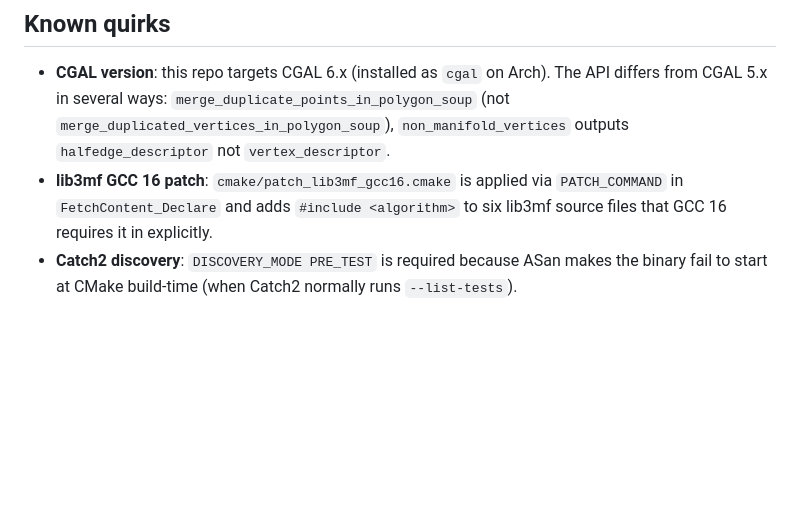
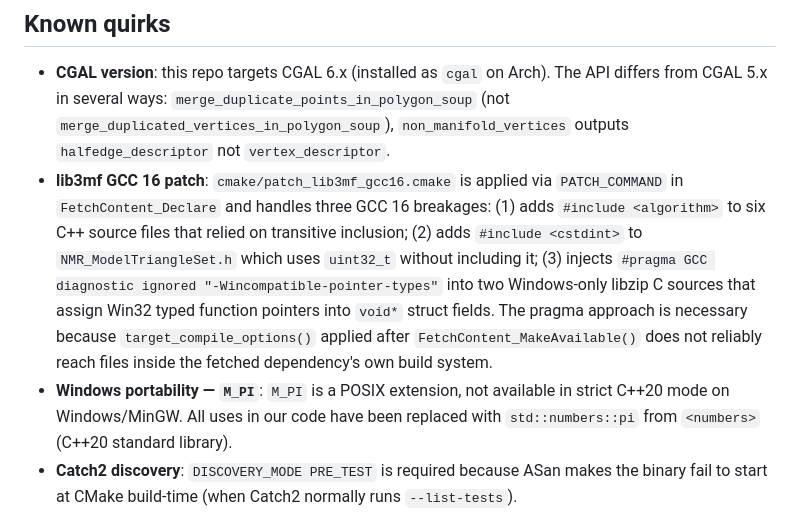
Before and after one commit to Cracksoldier/model-repair, a Markdown page: CLAUDE.md, the part around one of its changes. GitHub-like rendering; blank space fills up the shorter version.

```diff
--- a/CLAUDE.md
+++ b/CLAUDE.md
@@ -148,6 +166,7 @@ Each step file implements one private method of `RepairPipeline`. The order is a
 ## Known quirks
 
 - **CGAL version**: this repo targets CGAL 6.x (installed as `cgal` on Arch). The API differs from CGAL 5.x in several ways: `merge_duplicate_points_in_polygon_soup` (not `merge_duplicated_vertices_in_polygon_soup`), `non_manifold_vertices` outputs `halfedge_descriptor` not `vertex_descriptor`.
-- **lib3mf GCC 16 patch**: `cmake/patch_lib3mf_gcc16.cmake` is applied via `PATCH_COMMAND` in `FetchContent_Declare` and adds `#include <algorithm>` to six lib3mf source files that GCC 16 requires it in explicitly.
+- **lib3mf GCC 16 patch**: `cmake/patch_lib3mf_gcc16.cmake` is applied via `PATCH_COMMAND` in `FetchContent_Declare` and handles three GCC 16 breakages: (1) adds `#include <algorithm>` to six C++ source files that relied on transitive inclusion; (2) adds `#include <cstdint>` to `NMR_ModelTriangleSet.h` which uses `uint32_t` without including it; (3) injects `#pragma GCC diagnostic ignored "-Wincompatible-pointer-types"` into two Windows-only libzip C sources that assign Win32 typed function pointers into `void*` struct fields. The pragma approach is necessary because `target_compile_options()` applied after `FetchContent_MakeAvailable()` does not reliably reach files inside the fetched dependency's own build system.
+- **Windows portability — `M_PI`**: `M_PI` is a POSIX extension, not available in strict C++20 mode on Windows/MinGW. All uses in our code have been replaced with `std::numbers::pi` from `<numbers>` (C++20 standard library).
 - **Catch2 discovery**: `DISCOVERY_MODE PRE_TEST` is required because ASan makes the binary fail to start at CMake build-time (when Catch2 normally runs `--list-tests`).
 - **EGL / Wayland CoreProfile**: On Wayland with the NVIDIA proprietary driver (EGL backend), requesting an OpenGL CoreProfile or MSAA samples in `QSurfaceFormat` produces `EGL_BAD_ATTRIBUTE` (error 3009) and the `QOpenGLWidget` fails to create a context. `main.cpp` therefore requests only a 24-bit depth buffer — no profile, no MSAA. The OpenGL 3.3 GLSL shaders still work because the default EGL context provides 3.3+ compatibility.
```
Also changed, not shown: other parts of CLAUDE.md (+20 -2 lines).
